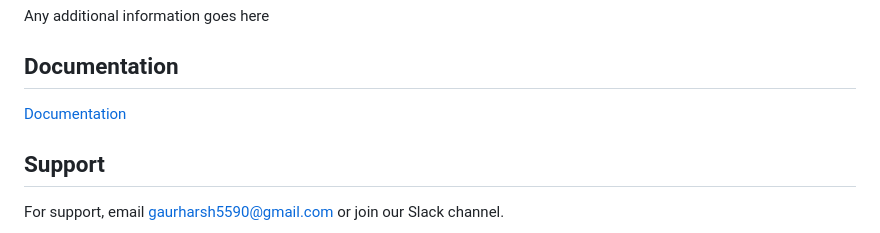
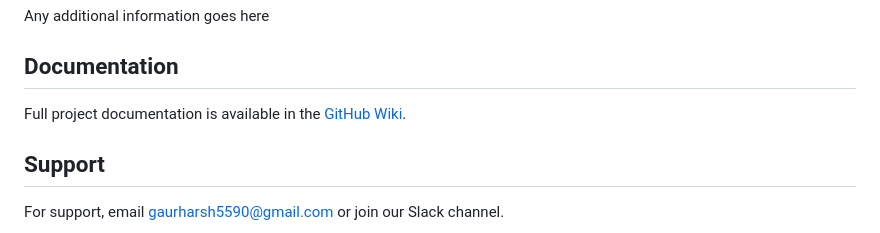
Before and after one commit to gaurharsh/Movie-Search-Application, a Markdown page: README.md, the part around the change. GitHub-like rendering.

```diff
--- a/README.md
+++ b/README.md
@@ -90,7 +90,7 @@ Any additional information goes here
 
 ## Documentation
 
-[Documentation](https://linktodocumentation)
+Full project documentation is available in the [GitHub Wiki](https://github.com/gaurharsh/Movie-Search-Application/wiki).
 
 
 ## Support
```
